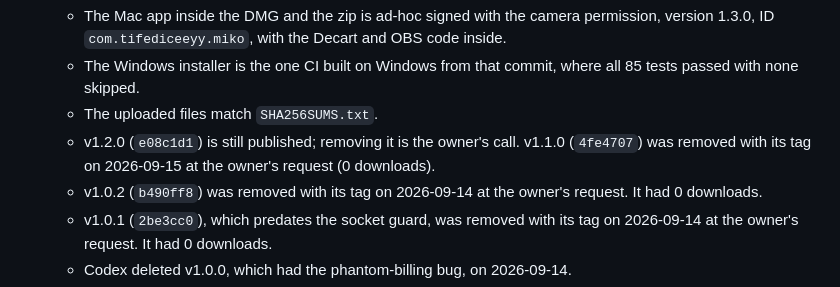
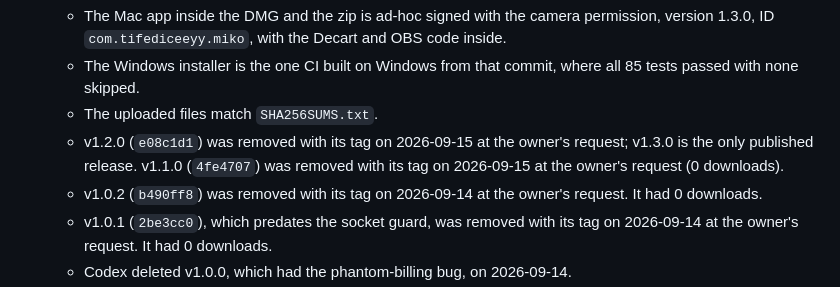
Before and after one commit to TifeDiceeyy/Miko, a Markdown page: FIX_PLAN.md, the part around the change. GitHub-like rendering.

Commit message:
FIX_PLAN: v1.2.0 removed; v1.3.0 is the only release

```diff
--- a/FIX_PLAN.md
+++ b/FIX_PLAN.md
@@ -34,8 +34,8 @@ edit. **Function names are authoritative, line numbers are hints.**
   - The Windows installer is the one CI built on Windows from that commit,
     where all 85 tests passed with none skipped.
   - The uploaded files match `SHA256SUMS.txt`.
-  - v1.2.0 (`e08c1d1`) is still published; removing it is the owner's
-    call. v1.1.0 (`4fe4707`) was removed with its tag on 2026-09-15 at
+  - v1.2.0 (`e08c1d1`) was removed with its tag on 2026-09-15 at the
+    owner's request; v1.3.0 is the only published release. v1.1.0 (`4fe4707`) was removed with its tag on 2026-09-15 at
     the owner's request (0 downloads).
   - v1.0.2 (`b490ff8`) was removed with its tag on 2026-09-14 at the
     owner's request. It had 0 downloads.
```
